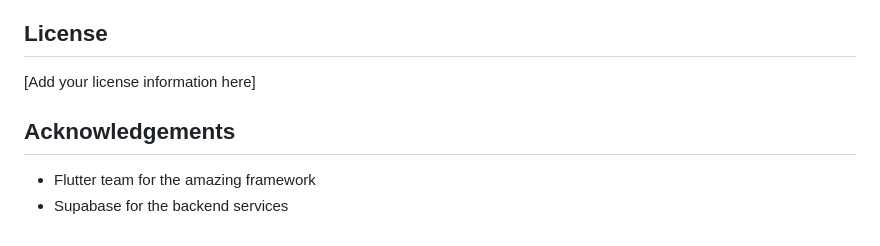
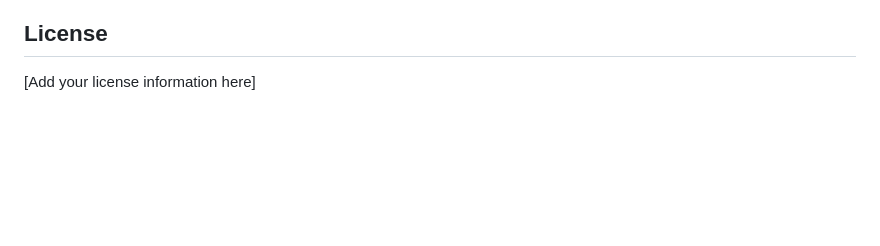
Before and after one commit to Shiv-Chavda/Task-Hub, a Markdown page: README.md, the part around the change. GitHub-like rendering; blank space fills up the shorter version.

```diff
--- a/README.md
+++ b/README.md
@@ -163,8 +163,3 @@ Hot Restart completely resets the application state and rebuilds it from scratch
 ## License
 
 [Add your license information here]
-
-## Acknowledgements
-
-- Flutter team for the amazing framework
-- Supabase for the backend services
```
